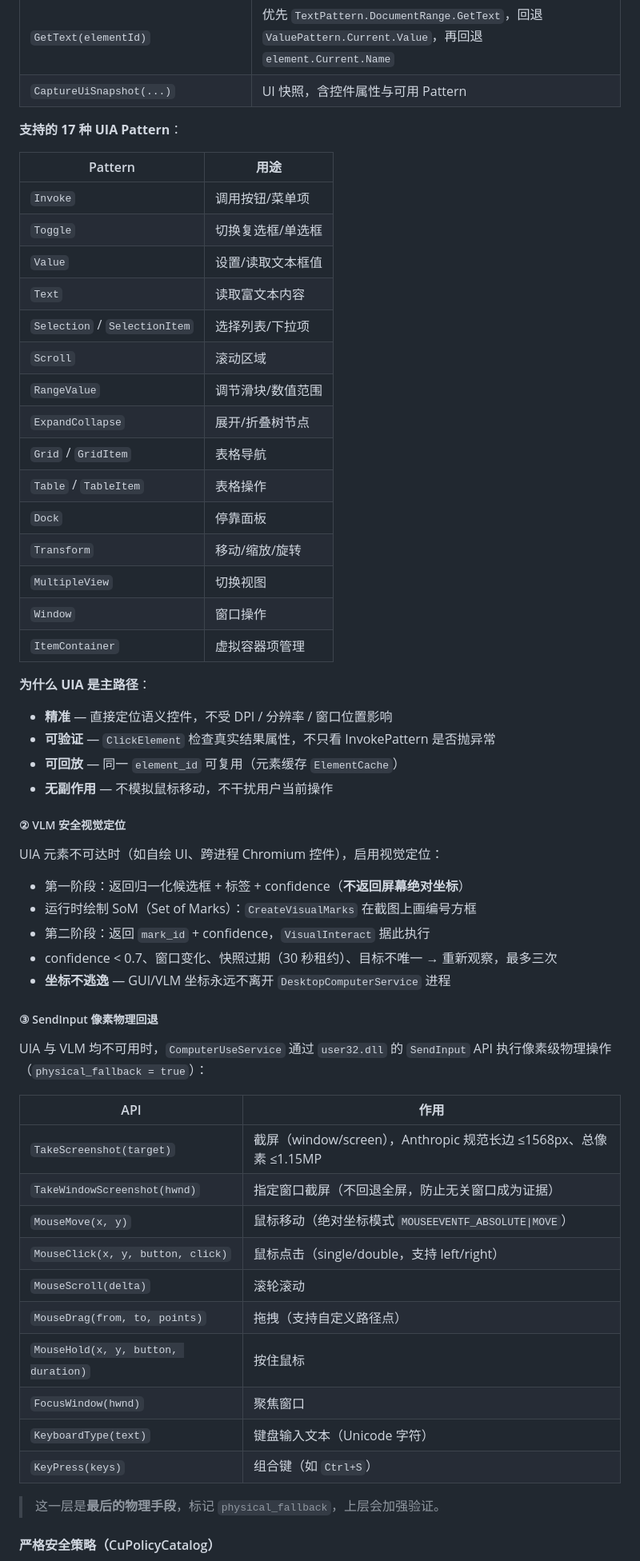
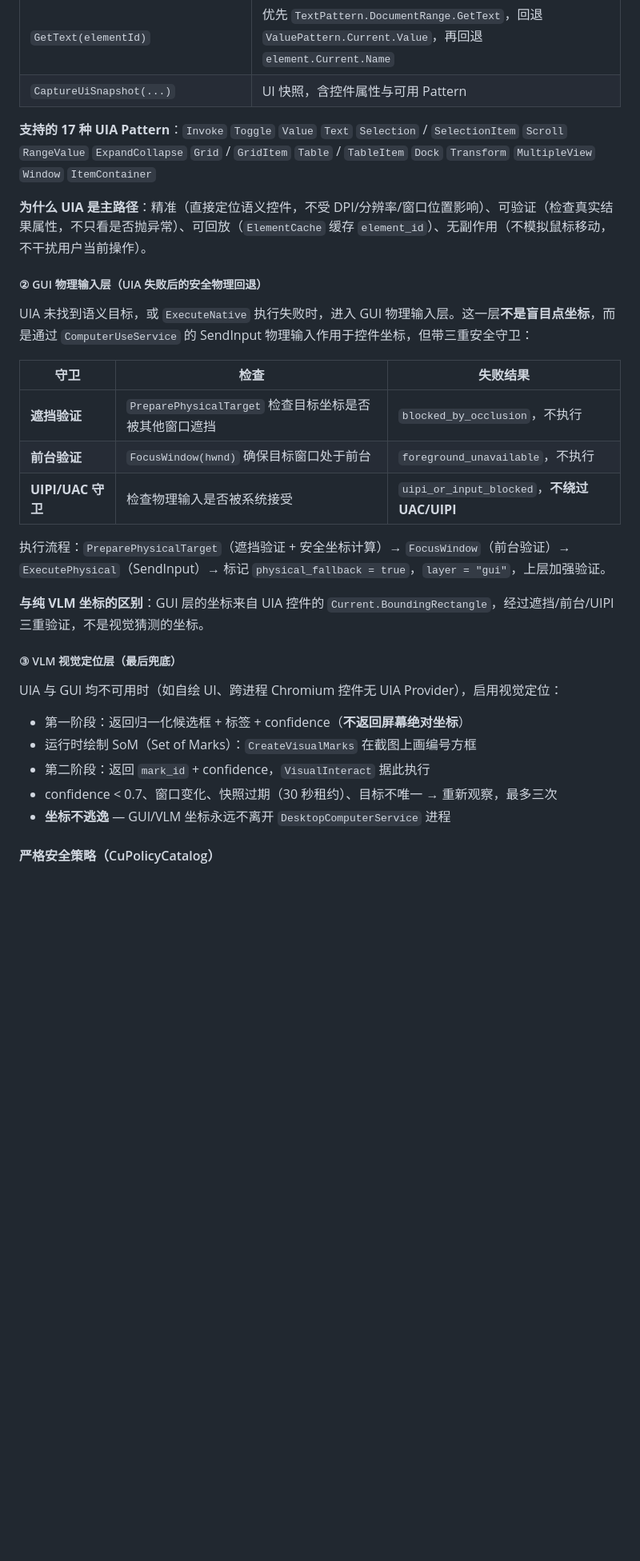
Before and after one commit to TravelerYYX/MoonYaExpertTeam, a Markdown page: README.md, the part around one of its changes. Shown at 80% size. Rendered like a GitHub page; blank space fills up the shorter version.

Commit message:
docs: 修正 CU 三层架构为 UIA→GUI→VLM，GUI 层为带遮挡/UIPI/前台守卫的 SendInput 物理回退

```diff
--- a/README.md
+++ b/README.md
@@ -127,61 +138,33 @@ computer_observe  →  computer_interact  →  computer_complete
 | `GetText(elementId)` | 优先 `TextPattern.DocumentRange.GetText`，回退 `ValuePattern.Current.Value`，再回退 `element.Current.Name` |
 | `CaptureUiSnapshot(...)` | UI 快照，含控件属性与可用 Pattern |
 
-**支持的 17 种 UIA Pattern**：
+**支持的 17 种 UIA Pattern**：`Invoke` `Toggle` `Value` `Text` `Selection` / `SelectionItem` `Scroll` `RangeValue` `ExpandCollapse` `Grid` / `GridItem` `Table` / `TableItem` `Dock` `Transform` `MultipleView` `Window` `ItemContainer`
 
-| Pattern | 用途 |
-| --- | --- |
-| `Invoke` | 调用按钮/菜单项 |
-| `Toggle` | 切换复选框/单选框 |
-| `Value` | 设置/读取文本框值 |
-| `Text` | 读取富文本内容 |
-| `Selection` / `SelectionItem` | 选择列表/下拉项 |
-| `Scroll` | 滚动区域 |
-| `RangeValue` | 调节滑块/数值范围 |
-| `ExpandCollapse` | 展开/折叠树节点 |
-| `Grid` / `GridItem` | 表格导航 |
-| `Table` / `TableItem` | 表格操作 |
-| `Dock` | 停靠面板 |
-| `Transform` | 移动/缩放/旋转 |
-| `MultipleView` | 切换视图 |
-| `Window` | 窗口操作 |
-| `ItemContainer` | 虚拟容器项管理 |
+**为什么 UIA 是主路径**：精准（直接定位语义控件，不受 DPI/分辨率/窗口位置影响）、可验证（检查真实结果属性，不只看是否抛异常）、可回放（`ElementCache` 缓存 `element_id`）、无副作用（不模拟鼠标移动，不干扰用户当前操作）。
 
-**为什么 UIA 是主路径**：
+##### ② GUI 物理输入层（UIA 失败后的安全物理回退）
 
-- **精准** — 直接定位语义控件，不受 DPI / 分辨率 / 窗口位置影响
-- **可验证** — `ClickElement` 检查真实结果属性，不只看 InvokePattern 是否抛异常
-- **可回放** — 同一 `element_id` 可复用（元素缓存 `ElementCache`）
-- **无副作用** — 不模拟鼠标移动，不干扰用户当前操作
+UIA 未找到语义目标，或 `ExecuteNative` 执行失败时，进入 GUI 物理输入层。这一层**不是盲目点坐标**，而是通过 `ComputerUseService` 的 SendInput 物理输入作用于控件坐标，但带三重安全守卫：
 
-##### ② VLM 安全视觉定位
+| 守卫 | 检查 | 失败结果 |
+| --- | --- | --- |
+| **遮挡验证** | `PreparePhysicalTarget` 检查目标坐标是否被其他窗口遮挡 | `blocked_by_occlusion`，不执行 |
+| **前台验证** | `FocusWindow(hwnd)` 确保目标窗口处于前台 | `foreground_unavailable`，不执行 |
+| **UIPI/UAC 守卫** | 检查物理输入是否被系统接受 | `uipi_or_input_blocked`，**不绕过 UAC/UIPI** |
 
-UIA 元素不可达时（如自绘 UI、跨进程 Chromium 控件），启用视觉定位：
+执行流程：`PreparePhysicalTarget`（遮挡验证 + 安全坐标计算）→ `FocusWindow`（前台验证）→ `ExecutePhysical`（SendInput）→ 标记 `physical_fallback = true`，`layer = "gui"`，上层加强验证。
+
+**与纯 VLM 坐标的区别**：GUI 层的坐标来自 UIA 控件的 `Current.BoundingRectangle`，经过遮挡/前台/UIPI 三重验证，不是视觉猜测的坐标。
+
+##### ③ VLM 视觉定位层（最后兜底）
+
+UIA 与 GUI 均不可用时（如自绘 UI、跨进程 Chromium 控件无 UIA Provider），启用视觉定位：
 
 - 第一阶段：返回归一化候选框 + 标签 + confidence（**不返回屏幕绝对坐标**）
 - 运行时绘制 SoM（Set of Marks）：`CreateVisualMarks` 在截图上画编号方框
 - 第二阶段：返回 `mark_id` + confidence，`VisualInteract` 据此执行
 - confidence < 0.7、窗口变化、快照过期（30 秒租约）、目标不唯一 → 重新观察，最多三次
 - **坐标不逃逸** — GUI/VLM 坐标永远不离开 `DesktopComputerService` 进程
-
-##### ③ SendInput 像素物理回退
-
-UIA 与 VLM 均不可用时，`ComputerUseService` 通过 `user32.dll` 的 `SendInput` API 执行像素级物理操作（`physical_fallback = true`）：
-
-| API | 作用 |
-| --- | --- |
-| `TakeScreenshot(target)` | 截屏（window/screen），Anthropic 规范长边 ≤1568px、总像素 ≤1.15MP |
-| `TakeWindowScreenshot(hwnd)` | 指定窗口截屏（不回退全屏，防止无关窗口成为证据） |
-| `MouseMove(x, y)` | 鼠标移动（绝对坐标模式 `MOUSEEVENTF_ABSOLUTE\|MOVE`） |
-| `MouseClick(x, y, button, click)` | 鼠标点击（single/double，支持 left/right） |
-| `MouseScroll(delta)` | 滚轮滚动 |
-| `MouseDrag(from, to, points)` | 拖拽（支持自定义路径点） |
-| `MouseHold(x, y, button, duration)` | 按住鼠标 |
-| `FocusWindow(hwnd)` | 聚焦窗口 |
-| `KeyboardType(text)` | 键盘输入文本（Unicode 字符） |
-| `KeyPress(keys)` | 组合键（如 `Ctrl+S`） |
-
-> 这一层是**最后的物理手段**，标记 `physical_fallback`，上层会加强验证。
 
 #### 严格安全策略（CuPolicyCatalog）
 
```
Also changed, not shown: other parts of README.md (+22 -11 lines).
